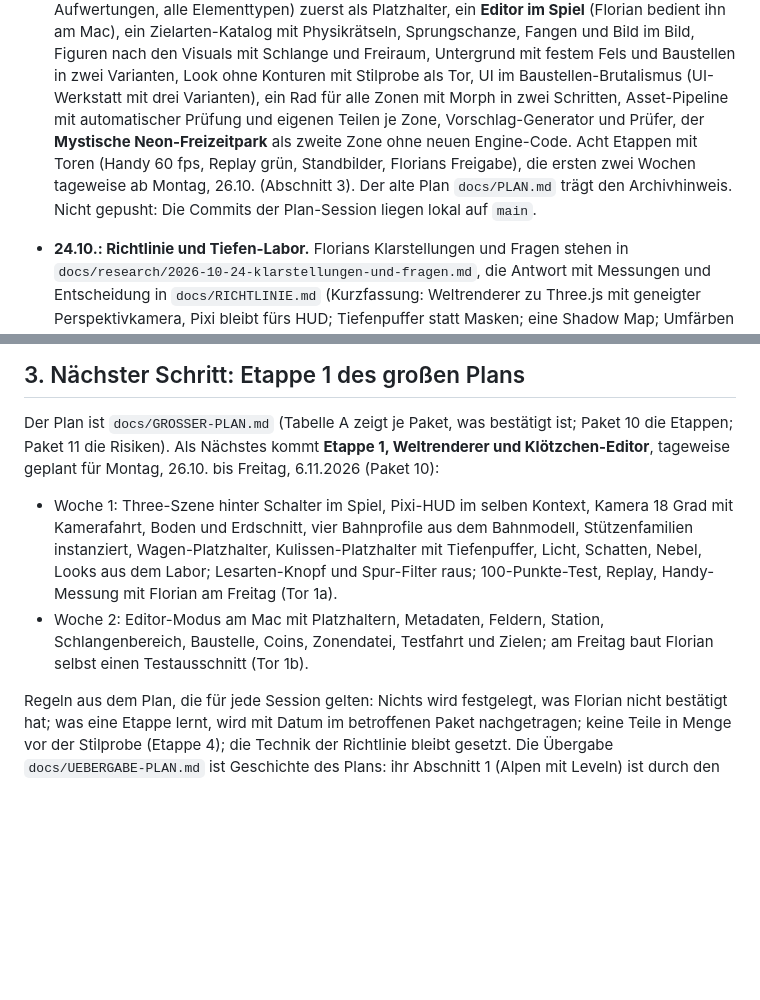
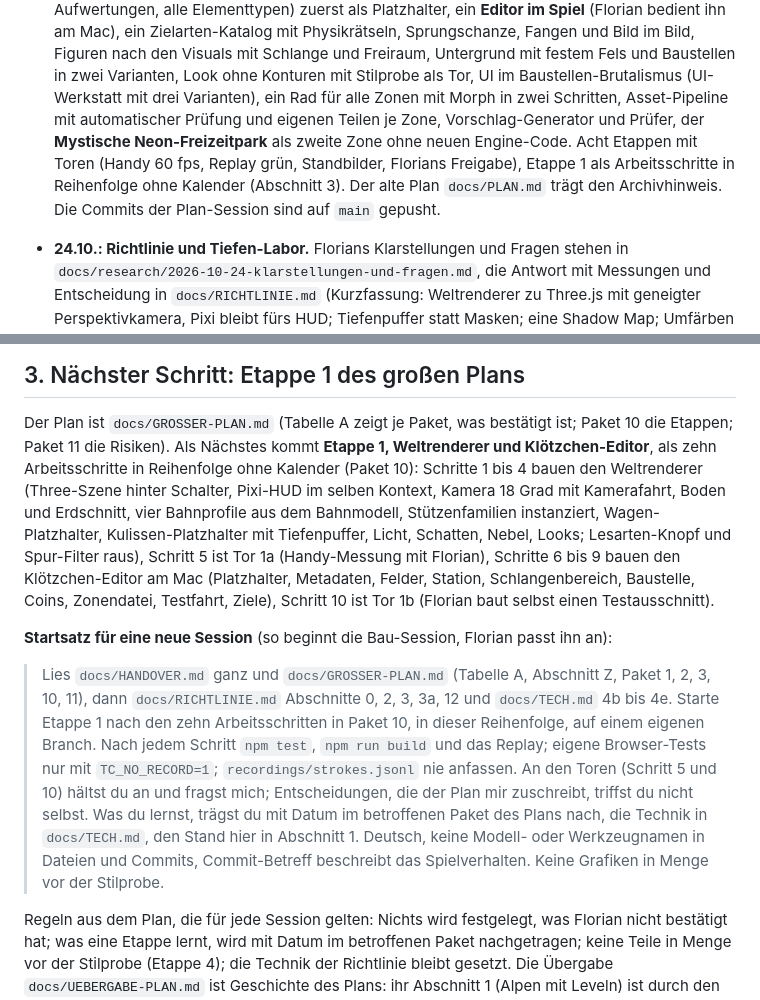
Before and after one commit to nicolehahn2890/Traumacoaster, a Markdown page: docs/HANDOVER.md, 2 parts joined by grey strips. Rendered like a GitHub page; blank space fills up the shorter version.

```diff
--- a/docs/HANDOVER.md
+++ b/docs/HANDOVER.md
@@ -15,8 +15,8 @@ weiterarbeitest und welche Regeln gelten. Das Spielkonzept steht in `docs/GDD.md
   (UI-Werkstatt mit drei Varianten), ein Rad für alle Zonen mit Morph in zwei Schritten, Asset-Pipeline mit
   automatischer Prüfung und eigenen Teilen je Zone, Vorschlag-Generator und Prüfer, der **Mystische
   Neon-Freizeitpark** als zweite Zone ohne neuen Engine-Code. Acht Etappen mit Toren (Handy 60 fps, Replay grün,
-  Standbilder, Florians Freigabe), die ersten zwei Wochen tageweise ab Montag, 26.10. (Abschnitt 3). Der alte Plan
-  `docs/PLAN.md` trägt den Archivhinweis. Nicht gepusht: Die Commits der Plan-Session liegen lokal auf `main`.
+  Standbilder, Florians Freigabe), Etappe 1 als Arbeitsschritte in Reihenfolge ohne Kalender (Abschnitt 3). Der alte
+  Plan `docs/PLAN.md` trägt den Archivhinweis. Die Commits der Plan-Session sind auf `main` gepusht.
 - **24.10.: Richtlinie und Tiefen-Labor.** Florians Klarstellungen und Fragen stehen in
   `docs/research/2026-10-24-klarstellungen-und-fragen.md`, die Antwort mit Messungen und Entscheidung in
   `docs/RICHTLINIE.md` (Kurzfassung: Weltrenderer zu Three.js mit geneigter Perspektivkamera, Pixi bleibt fürs HUD;
@@ -95,15 +95,24 @@ Eigene automatische Tests im Dev-Server mit `TC_NO_RECORD=1`, damit sie die echt
 ## 3. Nächster Schritt: Etappe 1 des großen Plans
 
 Der Plan ist `docs/GROSSER-PLAN.md` (Tabelle A zeigt je Paket, was bestätigt ist; Paket 10 die Etappen; Paket 11 die
-Risiken). Als Nächstes kommt **Etappe 1, Weltrenderer und Klötzchen-Editor**, tageweise geplant für Montag, 26.10.
-bis Freitag, 6.11.2026 (Paket 10):
+Risiken). Als Nächstes kommt **Etappe 1, Weltrenderer und Klötzchen-Editor**, als zehn Arbeitsschritte in Reihenfolge
+ohne Kalender (Paket 10): Schritte 1 bis 4 bauen den Weltrenderer (Three-Szene hinter Schalter, Pixi-HUD im selben
+Kontext, Kamera 18 Grad mit Kamerafahrt, Boden und Erdschnitt, vier Bahnprofile aus dem Bahnmodell, Stützenfamilien
+instanziert, Wagen-Platzhalter, Kulissen-Platzhalter mit Tiefenpuffer, Licht, Schatten, Nebel, Looks; Lesarten-Knopf
+und Spur-Filter raus), Schritt 5 ist Tor 1a (Handy-Messung mit Florian), Schritte 6 bis 9 bauen den Klötzchen-Editor
+am Mac (Platzhalter, Metadaten, Felder, Station, Schlangenbereich, Baustelle, Coins, Zonendatei, Testfahrt, Ziele),
+Schritt 10 ist Tor 1b (Florian baut selbst einen Testausschnitt).
 
-- Woche 1: Three-Szene hinter Schalter im Spiel, Pixi-HUD im selben Kontext, Kamera 18 Grad mit Kamerafahrt,
-  Boden und Erdschnitt, vier Bahnprofile aus dem Bahnmodell, Stützenfamilien instanziert, Wagen-Platzhalter,
-  Kulissen-Platzhalter mit Tiefenpuffer, Licht, Schatten, Nebel, Looks aus dem Labor; Lesarten-Knopf und Spur-Filter
-  raus; 100-Punkte-Test, Replay, Handy-Messung mit Florian am Freitag (Tor 1a).
-- Woche 2: Editor-Modus am Mac mit Platzhaltern, Metadaten, Feldern, Station, Schlangenbereich, Baustelle, Coins,
-  Zonendatei, Testfahrt und Zielen; am Freitag baut Florian selbst einen Testausschnitt (Tor 1b).
+**Startsatz für eine neue Session** (so beginnt die Bau-Session, Florian passt ihn an):
+
+> Lies `docs/HANDOVER.md` ganz und `docs/GROSSER-PLAN.md` (Tabelle A, Abschnitt Z, Paket 1, 2, 3, 10, 11), dann
+> `docs/RICHTLINIE.md` Abschnitte 0, 2, 3, 3a, 12 und `docs/TECH.md` 4b bis 4e. Starte Etappe 1 nach den zehn
+> Arbeitsschritten in Paket 10, in dieser Reihenfolge, auf einem eigenen Branch. Nach jedem Schritt `npm test`,
+> `npm run build` und das Replay; eigene Browser-Tests nur mit `TC_NO_RECORD=1`; `recordings/strokes.jsonl` nie
+> anfassen. An den Toren (Schritt 5 und 10) hältst du an und fragst mich; Entscheidungen, die der Plan mir
+> zuschreibt, triffst du nicht selbst. Was du lernst, trägst du mit Datum im betroffenen Paket des Plans nach, die
+> Technik in `docs/TECH.md`, den Stand hier in Abschnitt 1. Deutsch, keine Modell- oder Werkzeugnamen in Dateien
+> und Commits, Commit-Betreff beschreibt das Spielverhalten. Keine Grafiken in Menge vor der Stilprobe.
 
 Regeln aus dem Plan, die für jede Session gelten: Nichts wird festgelegt, was Florian nicht bestätigt hat; was eine
 Etappe lernt, wird mit Datum im betroffenen Paket nachgetragen; keine Teile in Menge vor der Stilprobe (Etappe 4);
```
Also changed, not shown: docs/GROSSER-PLAN.md (+43 -41 lines).
